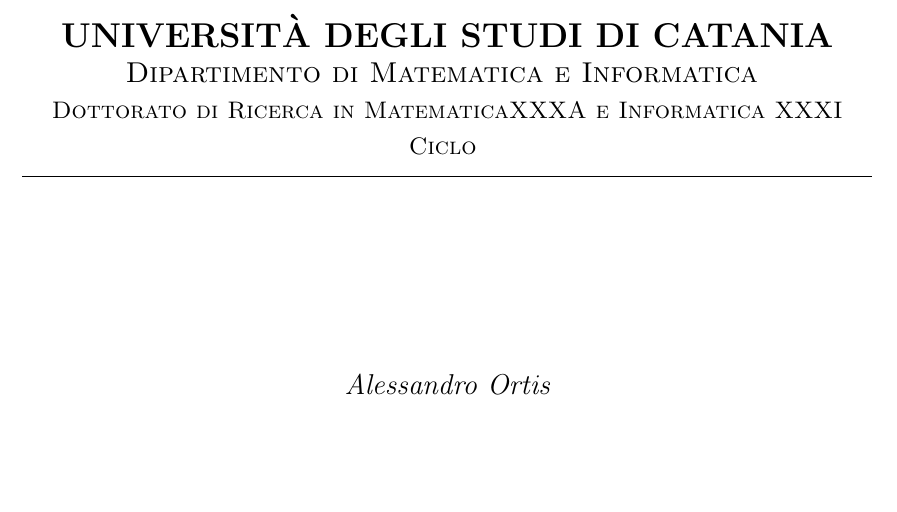
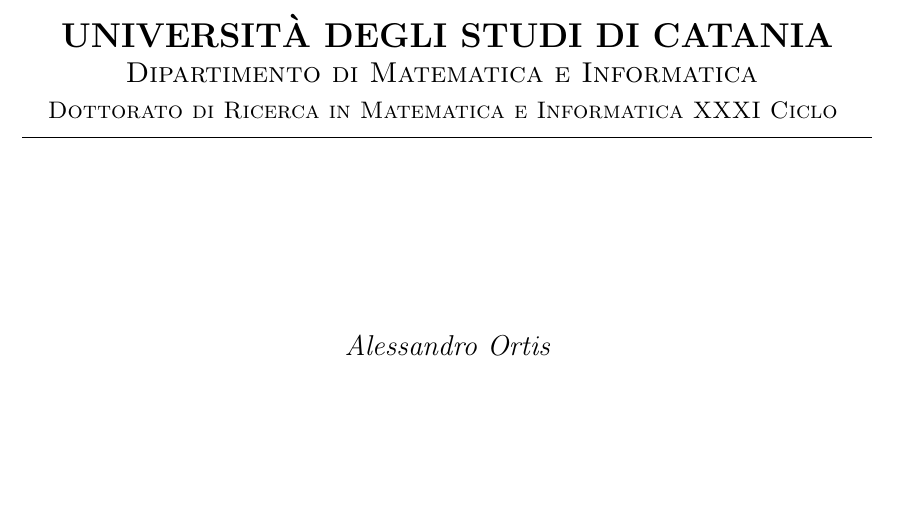
Before and after one commit to alex88o/PhdThesis, a LaTeX thesis (PhDThesis.tex, which reads TeX_files/frontespizio.tex): part of page 1 of 12 before the commit and part of page 1 of 11 after it, cut so that both start at the same text. Compiled offline with pdfLaTeX.

Commit message:
txs auto checkin

```diff
--- a/TeX_files/frontespizio.tex
+++ b/TeX_files/frontespizio.tex
@@ -14,7 +14,7 @@
 
 {\scshape
 \normalsize
-Dottorato di Ricerca in MatematicaXXXA  e Informatica XXXI Ciclo
+Dottorato di Ricerca in Matematica  e Informatica XXXI Ciclo
 }
 
 \bigskip
```
